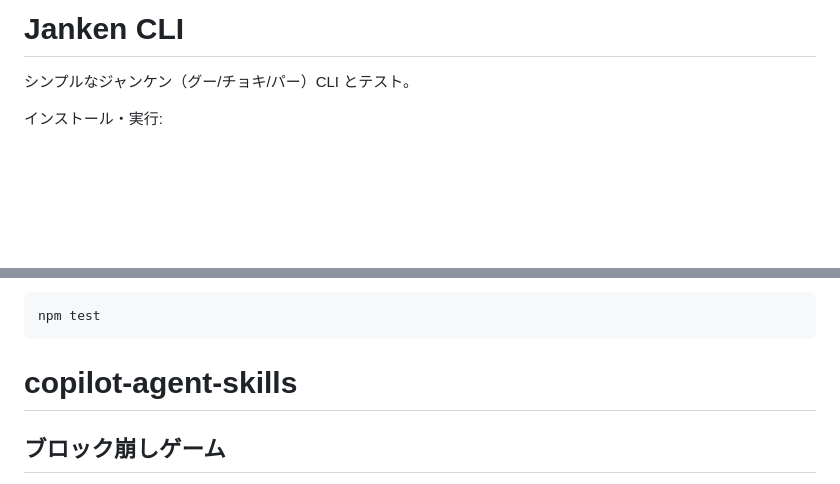
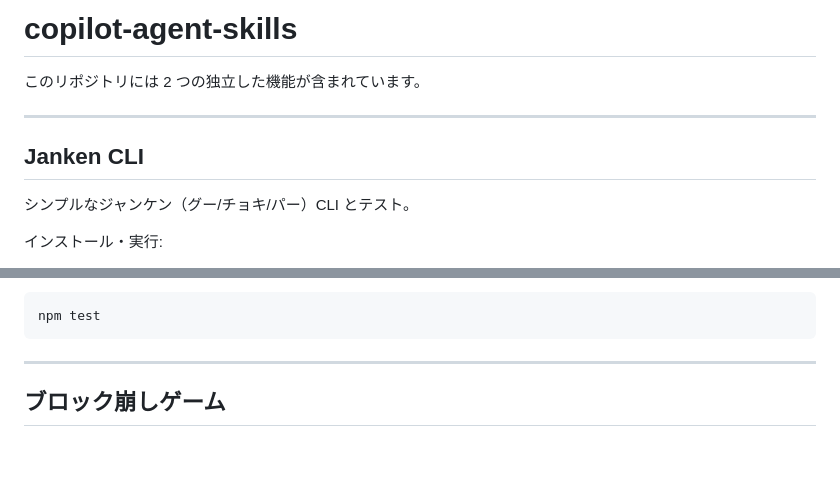
Before and after one commit to ta-labs-org/copilot-agent-skills, a Markdown page: README.md, 2 parts joined by grey strips. Drawn GitHub-style; blank space fills up the shorter version.

Commit message:
fix: restructure README with single top-level title and separate feature sections
Co-authored-by: tkeydll <7195483+tkeydll@users.noreply.github.com>

````diff
--- a/README.md
+++ b/README.md
@@ -1,4 +1,10 @@
-# Janken CLI
+# copilot-agent-skills
+
+このリポジトリには 2 つの独立した機能が含まれています。
+
+---
+
+## Janken CLI
 
 シンプルなジャンケン（グー/チョキ/パー）CLI とテスト。
 
@@ -21,7 +27,8 @@ npm start
 ```bash
 npm test
 ```
-# copilot-agent-skills
+
+---
 
 ## ブロック崩しゲーム
 
````
